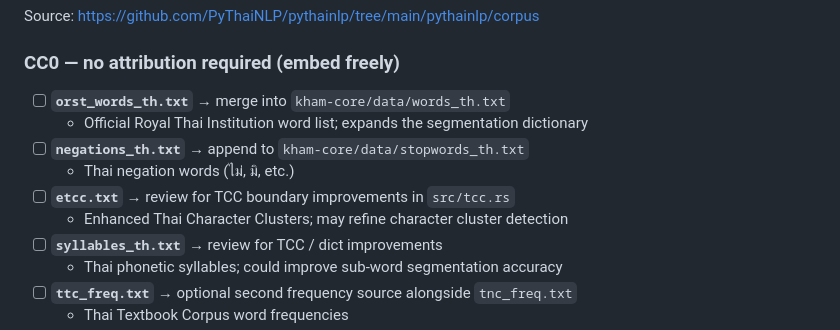
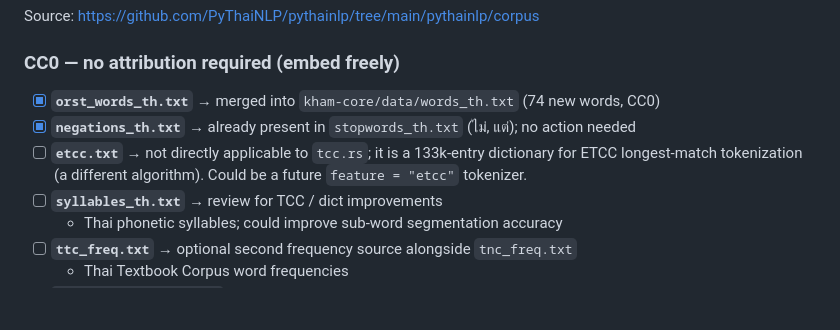
Before and after one commit to preedep/kham, a Markdown page: doc/roadmap.md, the part around the change. Drawn GitHub-style; blank space fills up the shorter version.

Commit message:
docs(roadmap): mark CC0 corpus tasks done, clarify etcc.txt

```diff
--- a/doc/roadmap.md
+++ b/doc/roadmap.md
@@ -27,12 +27,9 @@ Source: <https://github.com/PyThaiNLP/pythainlp/tree/main/pythainlp/corpus>
 
 ### CC0 — no attribution required (embed freely)
 
-- [ ] **`orst_words_th.txt`** → merge into `kham-core/data/words_th.txt`
-  - Official Royal Thai Institution word list; expands the segmentation dictionary
-- [ ] **`negations_th.txt`** → append to `kham-core/data/stopwords_th.txt`
-  - Thai negation words (ไม่, มิ, etc.)
-- [ ] **`etcc.txt`** → review for TCC boundary improvements in `src/tcc.rs`
-  - Enhanced Thai Character Clusters; may refine character cluster detection
+- [x] **`orst_words_th.txt`** → merged into `kham-core/data/words_th.txt` (74 new words, CC0)
+- [x] **`negations_th.txt`** → already present in `stopwords_th.txt` (ไม่, แต่); no action needed
+- [ ] **`etcc.txt`** → not directly applicable to `tcc.rs`; it is a 133k-entry dictionary for ETCC longest-match tokenization (a different algorithm). Could be a future `feature = "etcc"` tokenizer.
 - [ ] **`syllables_th.txt`** → review for TCC / dict improvements
   - Thai phonetic syllables; could improve sub-word segmentation accuracy
 - [ ] **`ttc_freq.txt`** → optional second frequency source alongside `tnc_freq.txt`
```
